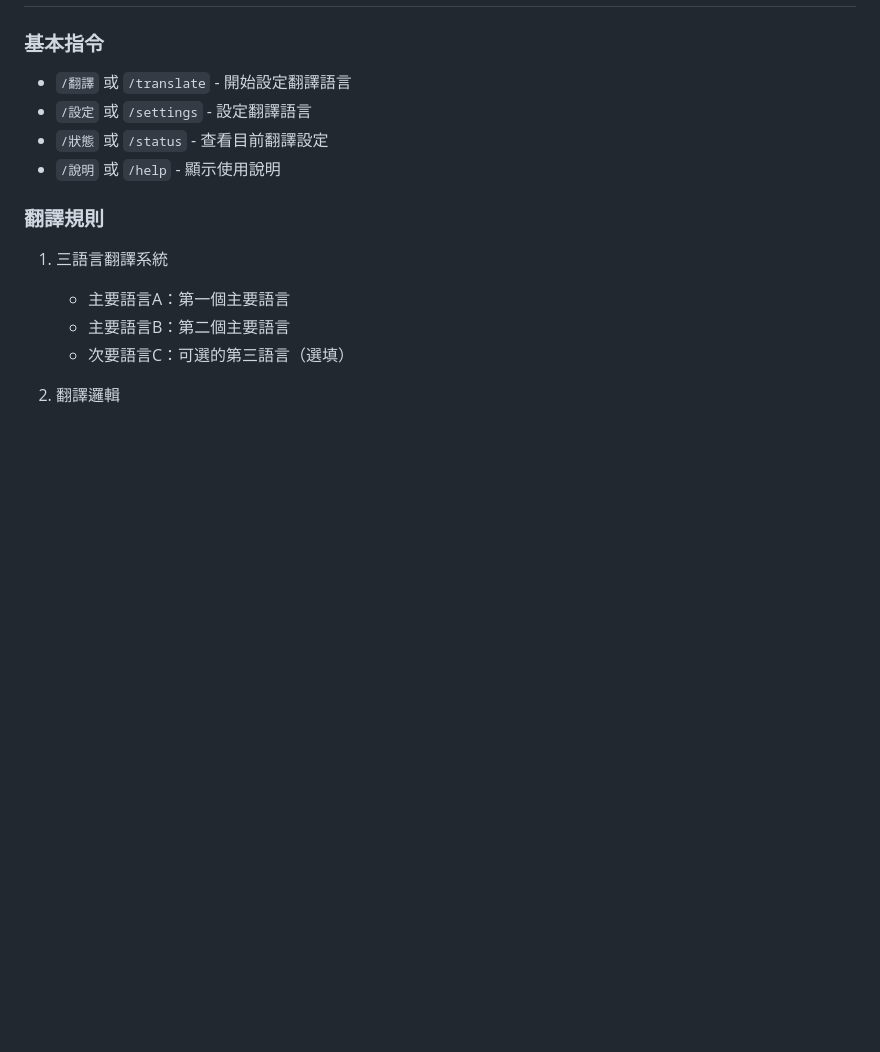
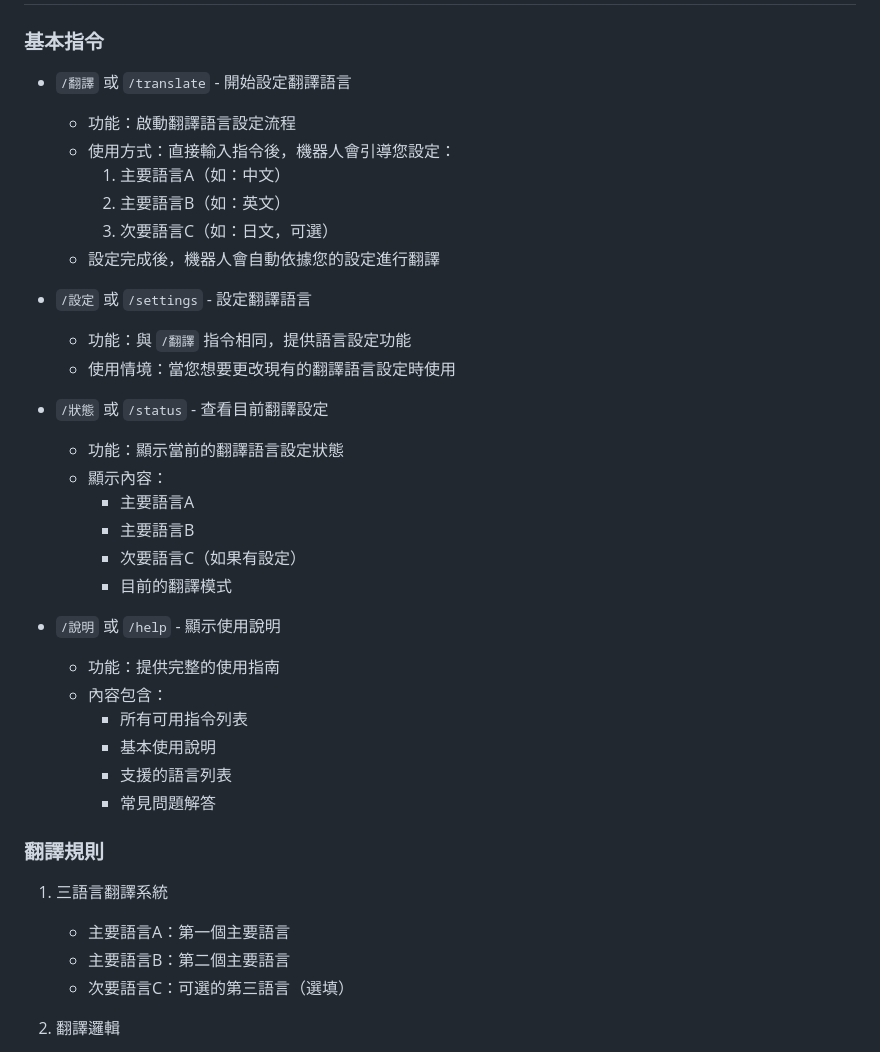
Before and after one commit to LIUXVuse/LINEbot_translate, a Markdown page: readme.md, the part around one of its changes. GitHub-like rendering; blank space fills up the shorter version.

```diff
--- a/readme.md
+++ b/readme.md
@@ -37,9 +37,32 @@
 ## 功能說明
 ### 基本指令
 - `/翻譯` 或 `/translate` - 開始設定翻譯語言
+  - 功能：啟動翻譯語言設定流程
+  - 使用方式：直接輸入指令後，機器人會引導您設定：
+    1. 主要語言A（如：中文）
+    2. 主要語言B（如：英文）
+    3. 次要語言C（如：日文，可選）
+  - 設定完成後，機器人會自動依據您的設定進行翻譯
+
 - `/設定` 或 `/settings` - 設定翻譯語言
+  - 功能：與 `/翻譯` 指令相同，提供語言設定功能
+  - 使用情境：當您想要更改現有的翻譯語言設定時使用
+
 - `/狀態` 或 `/status` - 查看目前翻譯設定
+  - 功能：顯示當前的翻譯語言設定狀態
+  - 顯示內容：
+    - 主要語言A
+    - 主要語言B
+    - 次要語言C（如果有設定）
+    - 目前的翻譯模式
+
 - `/說明` 或 `/help` - 顯示使用說明
+  - 功能：提供完整的使用指南
+  - 內容包含：
+    - 所有可用指令列表
+    - 基本使用說明
+    - 支援的語言列表
+    - 常見問題解答
 
 ### 翻譯規則
 1. 三語言翻譯系統
```
Also changed, not shown: other parts of readme.md (+88 -45 lines).
